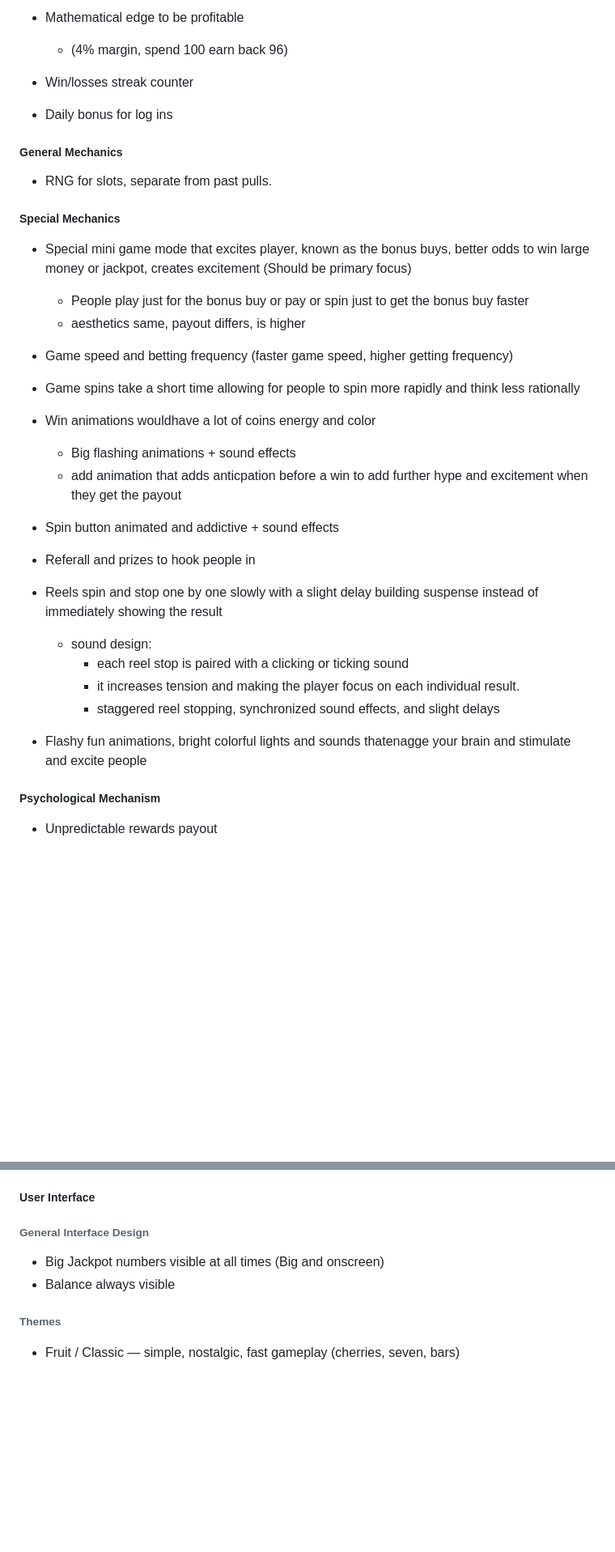
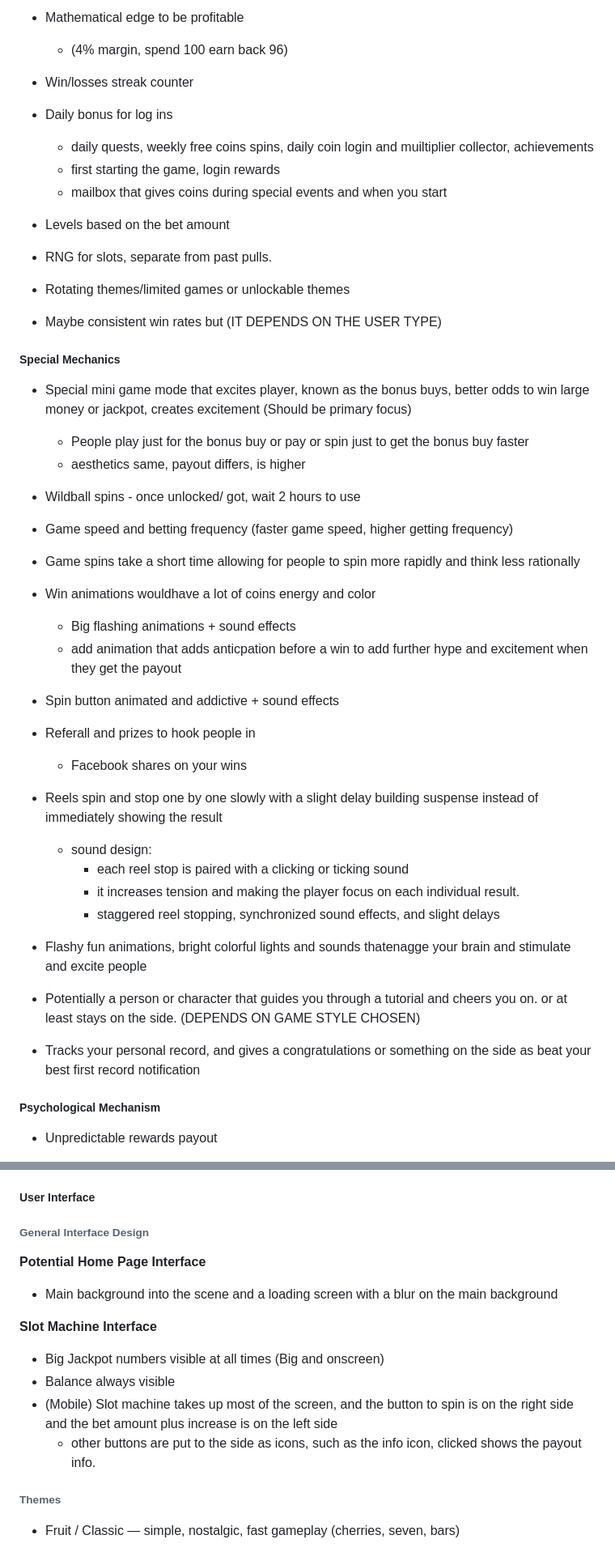
Before and after one commit to cse110-sp26-group19/tech_warmup_2, a Markdown page: plan/research-overview.md, 2 parts joined by grey strips. Shown at 81% size. Drawn GitHub-style; blank space fills up the shorter version.

Commit message:
done with my part, need to roganize

```diff
--- a/plan/research-overview.md
+++ b/plan/research-overview.md
@@ -14,14 +14,21 @@
 - Win/losses streak counter
 
 - Daily bonus for log ins
+  - daily quests, weekly free coins spins, daily coin login and muiltiplier collector, achievements
+  - first starting the game, login rewards
+  - mailbox that gives coins during special events and when you start
+- Levels based on the bet amount
 
-##### General Mechanics
 - RNG for slots, separate from past pulls.
+- Rotating themes/limited games or unlockable themes
+- Maybe consistent win rates but (IT DEPENDS ON THE USER TYPE)
 
 ##### Special Mechanics
 - Special mini game mode that excites player, known as the bonus buys, better odds to win large money or jackpot, creates excitement (Should be primary focus)
   - People play just for the bonus buy or pay or spin just to get the bonus buy faster
   - aesthetics same, payout differs, is higher
+
+- Wildball spins - once unlocked/ got, wait 2 hours to use
 
 - Game speed and betting frequency (faster game speed, higher getting frequency)
 - Game spins take a short time allowing for people to spin more rapidly and think less rationally
@@ -32,6 +39,7 @@
 
 - Spin button animated and addictive + sound effects
 - Referall and prizes to hook people in
+  - Facebook shares on your wins
 
 - Reels spin and stop one by one slowly with a slight delay building suspense instead of immediately showing the result
   - sound design:
@@ -40,6 +48,11 @@
     - staggered reel stopping, synchronized sound effects, and slight delays
 
 - Flashy fun animations, bright colorful lights and sounds thatenagge your brain and stimulate and excite people
+
+- Potentially a person or character that guides you through a tutorial and cheers you on. or at least stays on the side. (DEPENDS ON GAME STYLE CHOSEN)
+
+- Tracks your personal record, and gives a congratulations or something on the side as beat your best first record notification
+
 
 ##### Psychological Mechanism
 - Unpredictable rewards payout
@@ -64,8 +77,14 @@
 
 ##### User Interface
 ###### General Interface Design
+**Potential Home Page Interface**
+- Main background into the scene and a loading screen with a blur on the main background
+
+**Slot Machine Interface**
 - Big Jackpot numbers visible at all times (Big and onscreen)
 - Balance always visible
+- (Mobile) Slot machine takes up most of the screen, and the button to spin is on the right side and the bet amount plus increase is on the left side
+  - other buttons are put to the side as icons, such as the info icon, clicked shows the payout info.
 
 ###### Themes
 - Fruit / Classic — simple, nostalgic, fast gameplay (cherries, seven, bars)
```
Also changed, not shown: other parts of plan/research-overview.md (+8 -1 lines).
